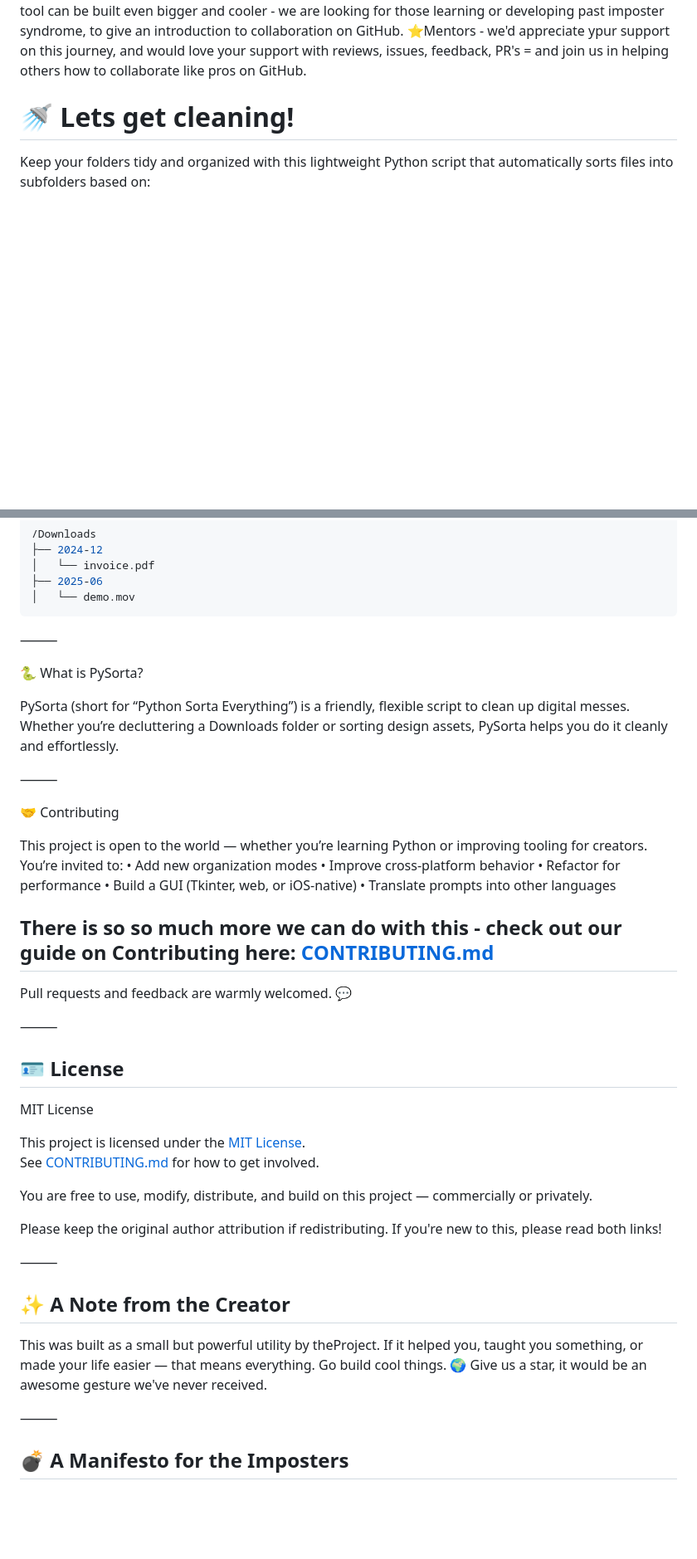
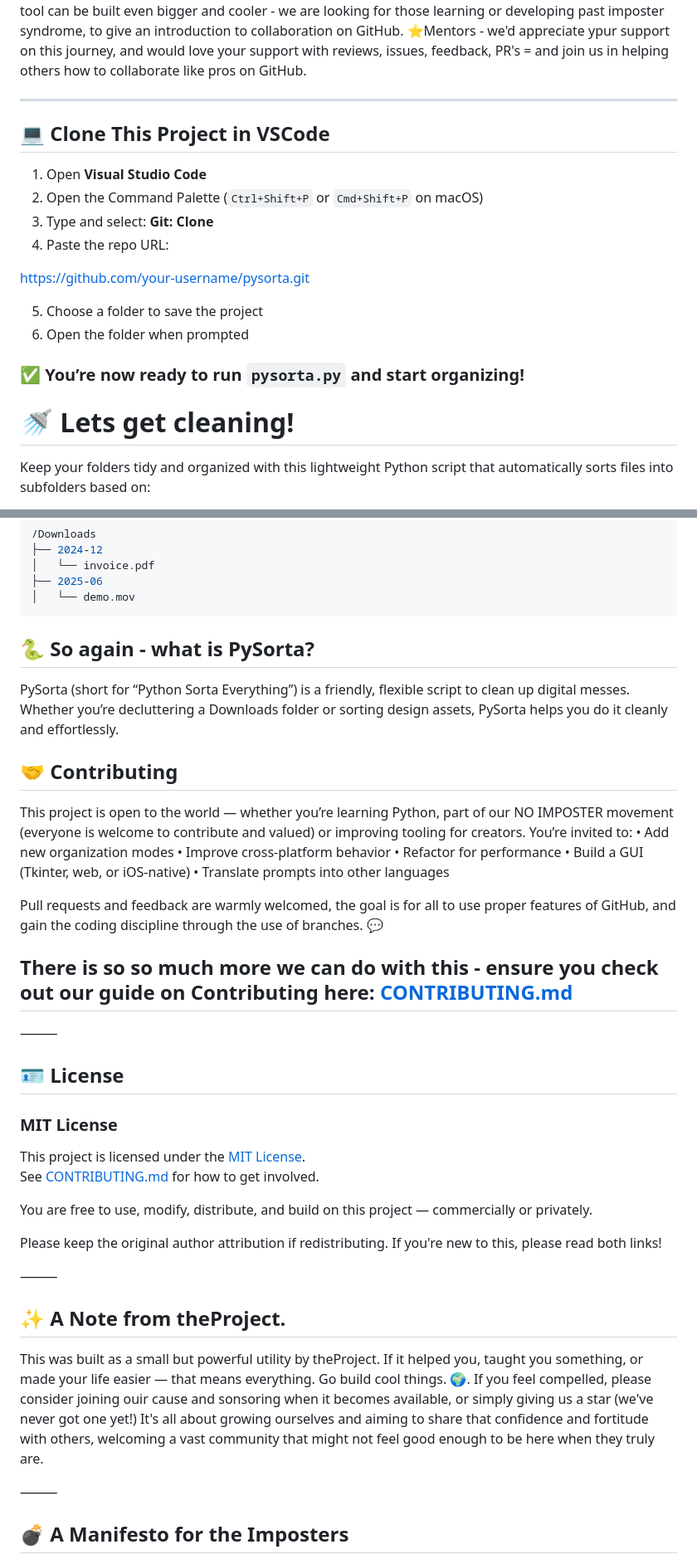
Before and after one commit to Bogdan14pro/pysorta, a Markdown page: README.md, 2 parts joined by grey strips. Shown: that part at 83% size. GitHub-like rendering; blank space fills up the shorter version.

````diff
--- a/README.md
+++ b/README.md
@@ -16,6 +16,26 @@
 ***
 
 ❔ PySorta is an open-source Python tool to automatically organize your folders by file type, date modified, or size — built for desktop and iOS (Pythonista). Clean up your Downloads with one command. I know when I get on an asset bender it can get silly!  Contributions welcome and encouraged, this small tool can be built even bigger and cooler - we are looking for those learning or developing past imposter syndrome, to give an introduction to collaboration on GitHub. ⭐Mentors - we'd appreciate ypur support on this journey, and would love your support with reviews, issues, feedback, PR's = and join us in helping others how to collaborate like pros on GitHub.
+
+***
+
+## 💻 Clone This Project in VSCode
+
+1. Open **Visual Studio Code**
+2. Open the Command Palette (`Ctrl+Shift+P` or `Cmd+Shift+P` on macOS)
+3. Type and select: **Git: Clone**
+4. Paste the repo URL:
+
+https://github.com/your-username/pysorta.git
+
+5. Choose a folder to save the project
+6. Open the folder when prompted
+
+### ✅ You’re now ready to run `pysorta.py` and start organizing!
+
+
+
+
 
 # 🚿 Lets get cleaning!
 
@@ -245,18 +129,15 @@ Or by date:
 ├── 2025-06
 │   └── demo.mov
 ```
-⸻
 
-🐍 What is PySorta?
+## 🐍 So again - what is PySorta?
 
 PySorta (short for “Python Sorta Everything”) is a friendly, flexible script to clean up digital messes.
 Whether you’re decluttering a Downloads folder or sorting design assets, PySorta helps you do it cleanly and effortlessly.
 
-⸻
+## 🤝 Contributing
 
-🤝 Contributing
-
-This project is open to the world — whether you’re learning Python or improving tooling for creators.
+This project is open to the world — whether you’re learning Python, part of our NO IMPOSTER movement (everyone is welcome to contribute and valued) or improving tooling for creators.
 You’re invited to:
 	•	Add new organization modes
 	•	Improve cross-platform behavior
@@ -264,16 +145,15 @@ You’re invited to:
 	•	Build a GUI (Tkinter, web, or iOS-native)
 	•	Translate prompts into other languages
 
-## There is so so much more we can do with this - check out our guide on Contributing here: [CONTRIBUTING.md](CONTRIBUTING.md)
+Pull requests and feedback are warmly welcomed, the goal is for all to use proper features of GitHub, and gain the coding discipline through the use of branches. 💬
 
-
-Pull requests and feedback are warmly welcomed. 💬
+## There is so so much more we can do with this - ensure you check out our guide on Contributing here: [CONTRIBUTING.md](CONTRIBUTING.md)
 
 ⸻
 
 ## 🪪 License
 
-MIT License
+### MIT License
 
 This project is licensed under the [MIT License](LICENSE).
 See [CONTRIBUTING.md](CONTRIBUTING.md) for how to get involved.
@@ -282,14 +162,12 @@ You are free to use, modify, distribute, and build on this project — commercia
 
 Please keep the original author attribution if redistributing. If you're new to this, please read both links!
 
-
 ⸻
 
-## ✨ A Note from the Creator
+## ✨ A Note from theProject.
 
-This was built as a small but powerful utility by theProject.
-If it helped you, taught you something, or made your life easier — that means everything.
-Go build cool things. 🌍 Give us a star, it would be an awesome gesture we've never received.
+This was built as a small but powerful utility by theProject.  If it helped you, taught you something, or made your life easier — that means everything.
+Go build cool things. 🌍.  If you feel compelled, please consider joining ouir cause and sonsoring when it becomes available, or simply giving us a star (we've never got one yet!)  It's all about growing ourselves and aiming to share that confidence and fortitude with others, welcoming a vast community that might not feel good enough to be here when they truly are.
 
 ⸻
 
````
Also changed, not shown: other parts of README.md (+9 -146 lines).
